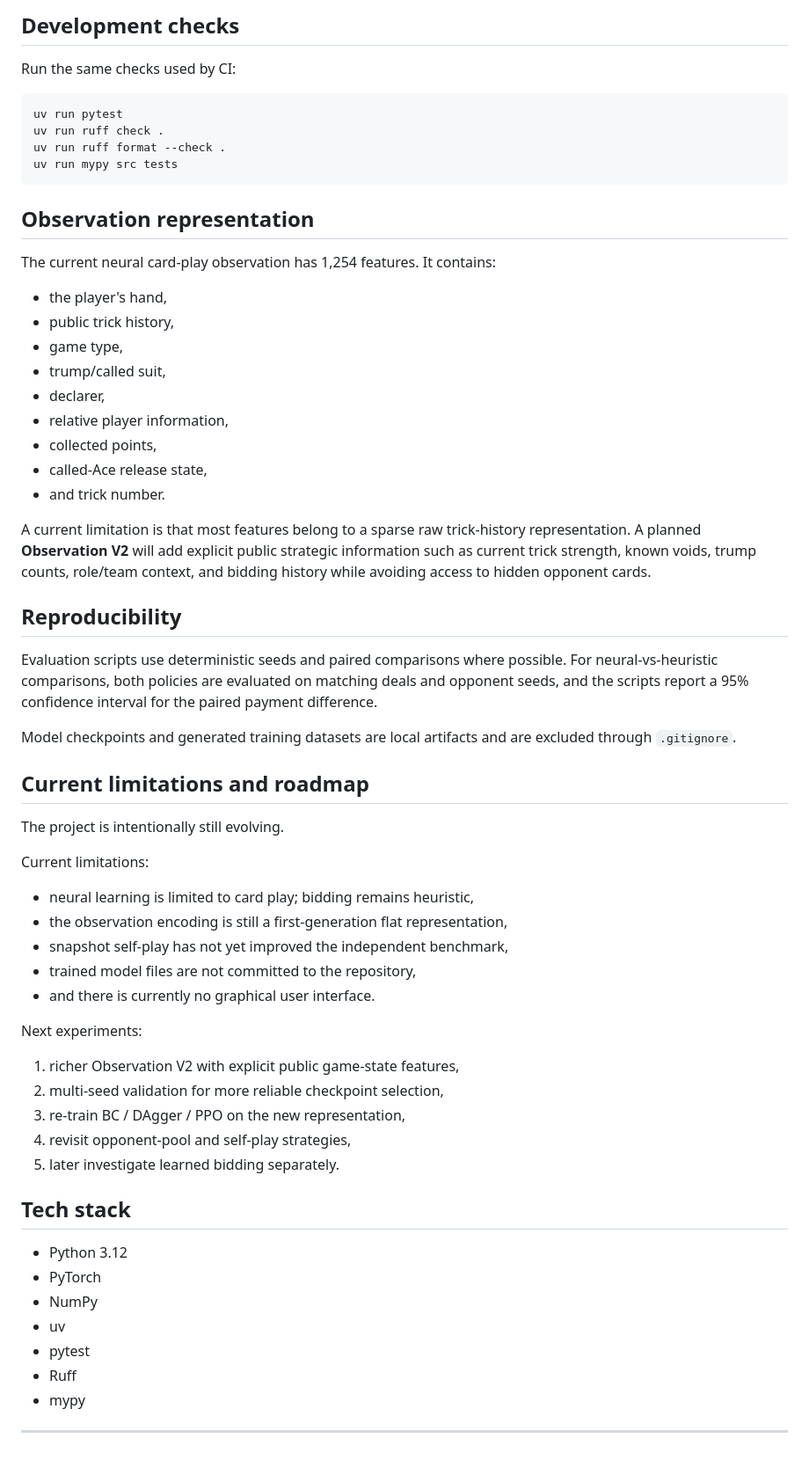
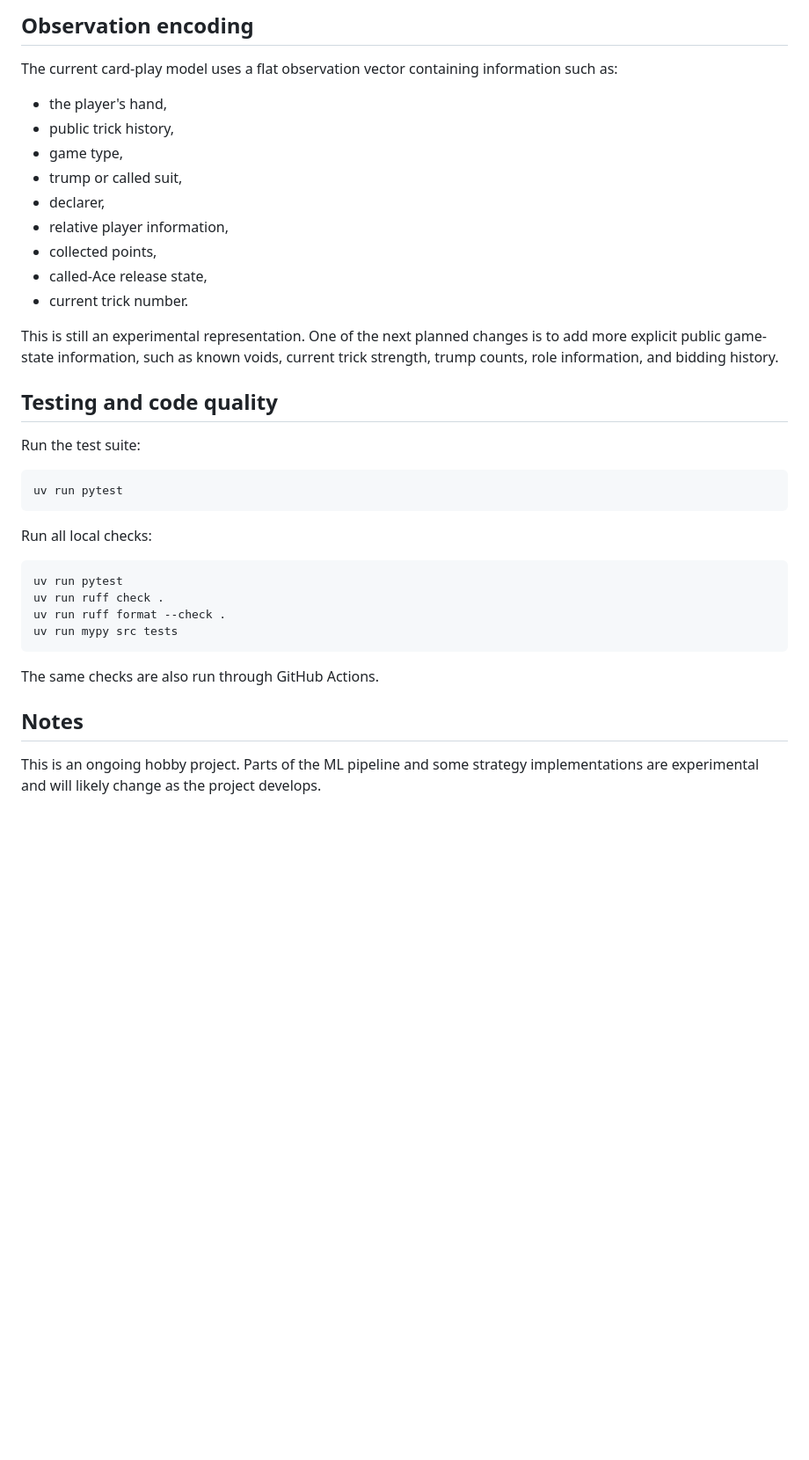
Before and after one commit to 33Jakob33/schafkopf-ai, a Markdown page: README.md, the part around one of its changes. Shown at 88% size. Rendered like a GitHub page; blank space fills up the shorter version.

````diff
--- a/README.md
+++ b/README.md
@@ -317,7 +233,29 @@ Generated datasets and model checkpoints are intentionally excluded from Git.
 
-## Development checks
+## Observation encoding
 
-Run the same checks used by CI:
+The current card-play model uses a flat observation vector containing information such as:
+
+- the player's hand,
+- public trick history,
+- game type,
+- trump or called suit,
+- declarer,
+- relative player information,
+- collected points,
+- called-Ace release state,
+- current trick number.
+
+This is still an experimental representation. One of the next planned changes is to add more explicit public game-state information, such as known voids, current trick strength, trump counts, role information, and bidding history.
+
+## Testing and code quality
+
+Run the test suite:
+
+```powershell
+uv run pytest
+```
+
+Run all local checks:
 
 ```powershell
 uv run pytest
@@ -326,56 +264,8 @@ uv run ruff format --check .
 uv run mypy src tests
 ```
 
-## Observation representation
+The same checks are also run through GitHub Actions.
 
-The current neural card-play observation has 1,254 features. It contains:
+## Notes
 
-- the player's hand,
-- public trick history,
-- game type,
-- trump/called suit,
-- declarer,
-- relative player information,
-- collected points,
-- called-Ace release state,
-- and trick number.
-
-A current limitation is that most features belong to a sparse raw trick-history representation. A planned **Observation V2** will add explicit public strategic information such as current trick strength, known voids, trump counts, role/team context, and bidding history while avoiding access to hidden opponent cards.
-
-## Reproducibility
-
-Evaluation scripts use deterministic seeds and paired comparisons where possible. For neural-vs-heuristic comparisons, both policies are evaluated on matching deals and opponent seeds, and the scripts report a 95% confidence interval for the paired payment difference.
-
-Model checkpoints and generated training datasets are local artifacts and are excluded through `.gitignore`.
-
-## Current limitations and roadmap
-
-The project is intentionally still evolving.
-
-Current limitations:
-
-- neural learning is limited to card play; bidding remains heuristic,
-- the observation encoding is still a first-generation flat representation,
-- snapshot self-play has not yet improved the independent benchmark,
-- trained model files are not committed to the repository,
-- and there is currently no graphical user interface.
-
-Next experiments:
-
-1. richer Observation V2 with explicit public game-state features,
-2. multi-seed validation for more reliable checkpoint selection,
-3. re-train BC / DAgger / PPO on the new representation,
-4. revisit opponent-pool and self-play strategies,
-5. later investigate learned bidding separately.
-
-## Tech stack
-
-- Python 3.12
-- PyTorch
-- NumPy
-- uv
-- pytest
-- Ruff
-- mypy
-
----
+This is an ongoing hobby project. Parts of the ML pipeline and some strategy implementations are experimental and will likely change as the project develops.
````
Also changed, not shown: other parts of README.md (+91 -175 lines).
